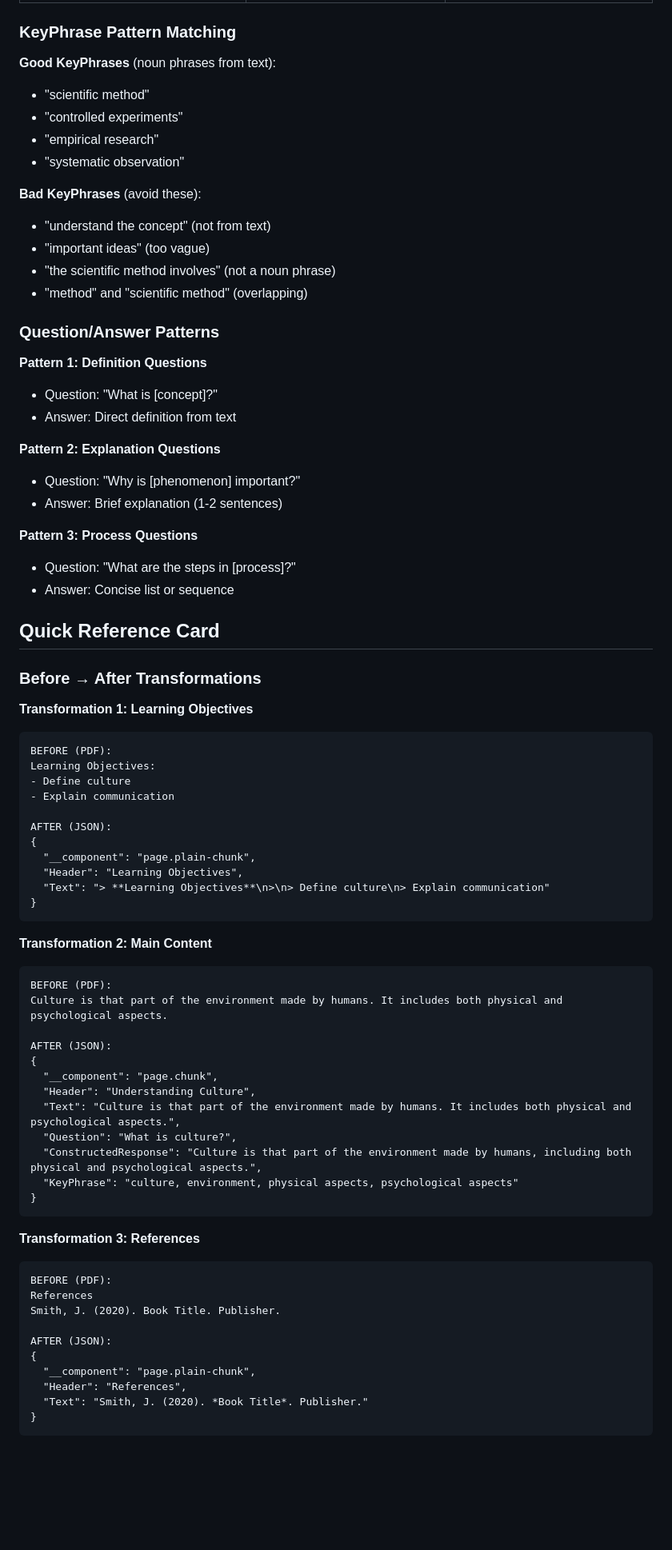
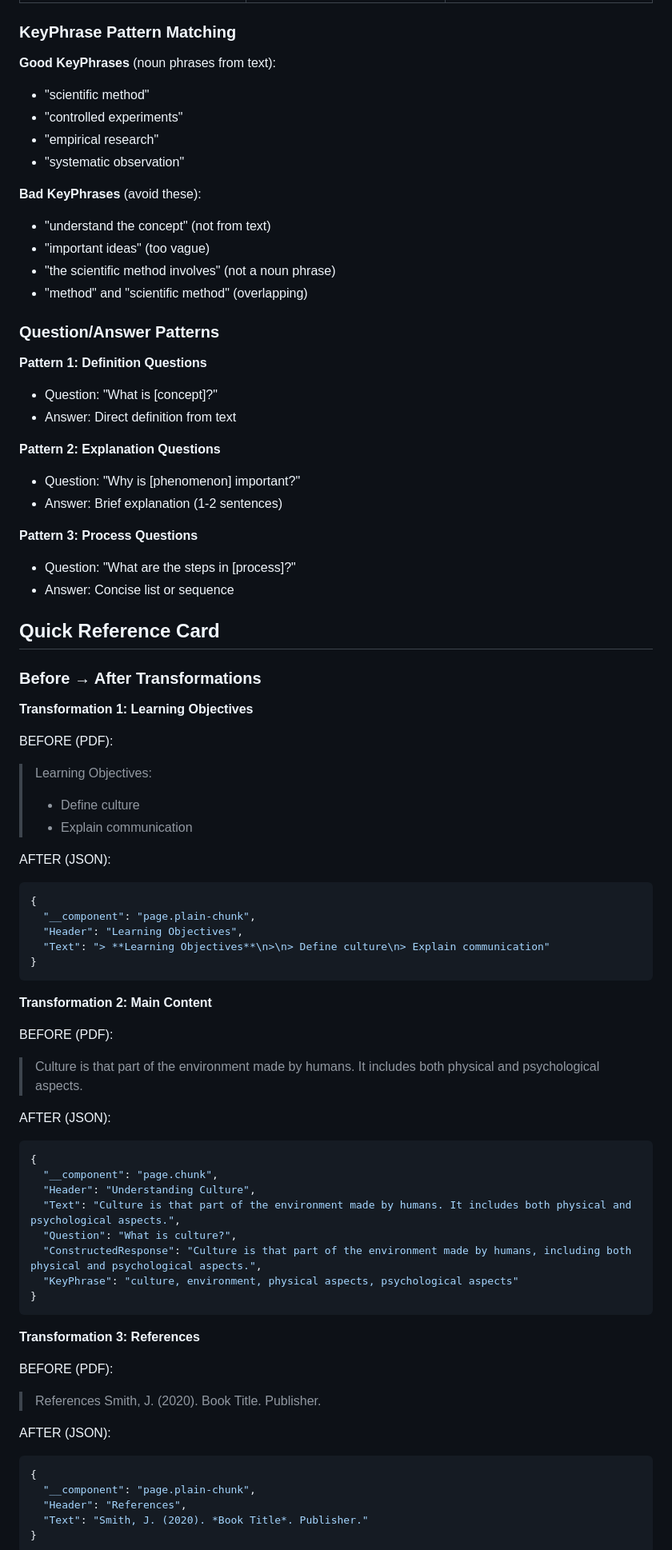
Before and after one commit to learlab/itell-volume-generation, a Markdown page: prompts/guide_strategy2_fewshot.md, the part around one of its changes. Shown at 80% size. Drawn GitHub-style; blank space fills up the shorter version.

````diff
--- a/prompts/guide_strategy2_fewshot.md
+++ b/prompts/guide_strategy2_fewshot.md
@@ -204,12 +209,14 @@ The light-dependent reactions occur in the thylakoid membranes, while the Calvin
 ### KeyPhrase Pattern Matching
 
 **Good KeyPhrases** (noun phrases from text):
+
 - "scientific method"
 - "controlled experiments"
 - "empirical research"
 - "systematic observation"
 
 **Bad KeyPhrases** (avoid these):
+
 - "understand the concept" (not from text)
 - "important ideas" (too vague)
 - "the scientific method involves" (not a noun phrase)
@@ -218,14 +225,17 @@ The light-dependent reactions occur in the thylakoid membranes, while the Calvin
 ### Question/Answer Patterns
 
 **Pattern 1: Definition Questions**
+
 - Question: "What is [concept]?"
 - Answer: Direct definition from text
 
 **Pattern 2: Explanation Questions**
+
 - Question: "Why is [phenomenon] important?"
 - Answer: Brief explanation (1-2 sentences)
 
 **Pattern 3: Process Questions**
+
 - Question: "What are the steps in [process]?"
 - Answer: Concise list or sequence
 
@@ -234,13 +244,17 @@ The light-dependent reactions occur in the thylakoid membranes, while the Calvin
 ### Before → After Transformations
 
 **Transformation 1: Learning Objectives**
-```
+
 BEFORE (PDF):
-Learning Objectives:
-- Define culture
-- Explain communication
+
+> Learning Objectives:
+>
+> - Define culture
+> - Explain communication
 
 AFTER (JSON):
+
+```json
 {
   "__component": "page.plain-chunk",
   "Header": "Learning Objectives",
@@ -249,11 +263,13 @@ AFTER (JSON):
 ```
 
 **Transformation 2: Main Content**
-```
+
 BEFORE (PDF):
-Culture is that part of the environment made by humans. It includes both physical and psychological aspects.
+> Culture is that part of the environment made by humans. It includes both physical and psychological aspects.
 
 AFTER (JSON):
+
+```json
 {
   "__component": "page.chunk",
   "Header": "Understanding Culture",
@@ -265,12 +281,14 @@ AFTER (JSON):
 ```
 
 **Transformation 3: References**
-```
+
 BEFORE (PDF):
-References
-Smith, J. (2020). Book Title. Publisher.
+> References
+> Smith, J. (2020). Book Title. Publisher.
 
 AFTER (JSON):
+
+```json
 {
   "__component": "page.plain-chunk",
   "Header": "References",
````
Also changed, not shown: other parts of prompts/guide_strategy2_fewshot.md (+42 -32 lines), prompts/guide_strategy1_cot.md (+0 -10 lines), prompts/guide_strategy3_validation.md (+0 -2 lines).
